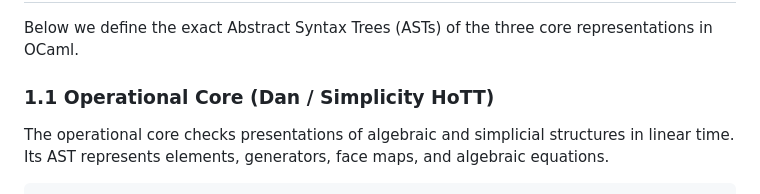
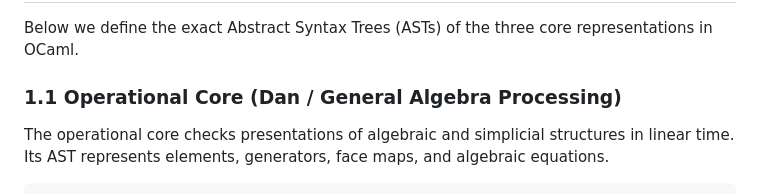
Before and after one commit to groupoid/dan, a Markdown page: README.md, the part around the change. Drawn GitHub-style.

```diff
--- a/README.md
+++ b/README.md
@@ -8,7 +8,7 @@ proof assistants `Ulrik` (Simplicial Type Theory) and `Mike` (Directed Type Theo
 
 Below we define the exact Abstract Syntax Trees (ASTs) of the three core representations in OCaml.
 
-### 1.1 Operational Core (Dan / Simplicity HoTT)
+### 1.1 Operational Core (Dan / General Algebra Processing)
 
 The operational core checks presentations of algebraic and simplicial structures in linear time.
 Its AST represents elements, generators, face maps, and algebraic equations.
```
